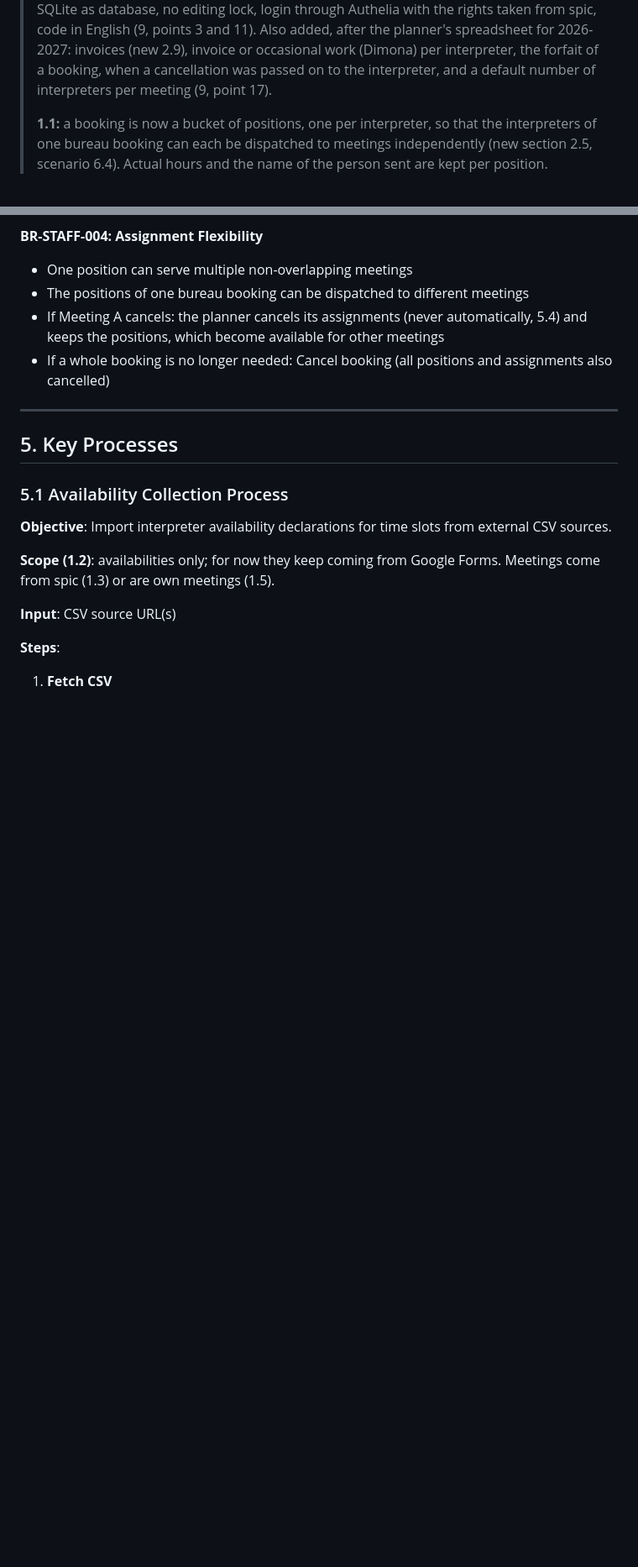
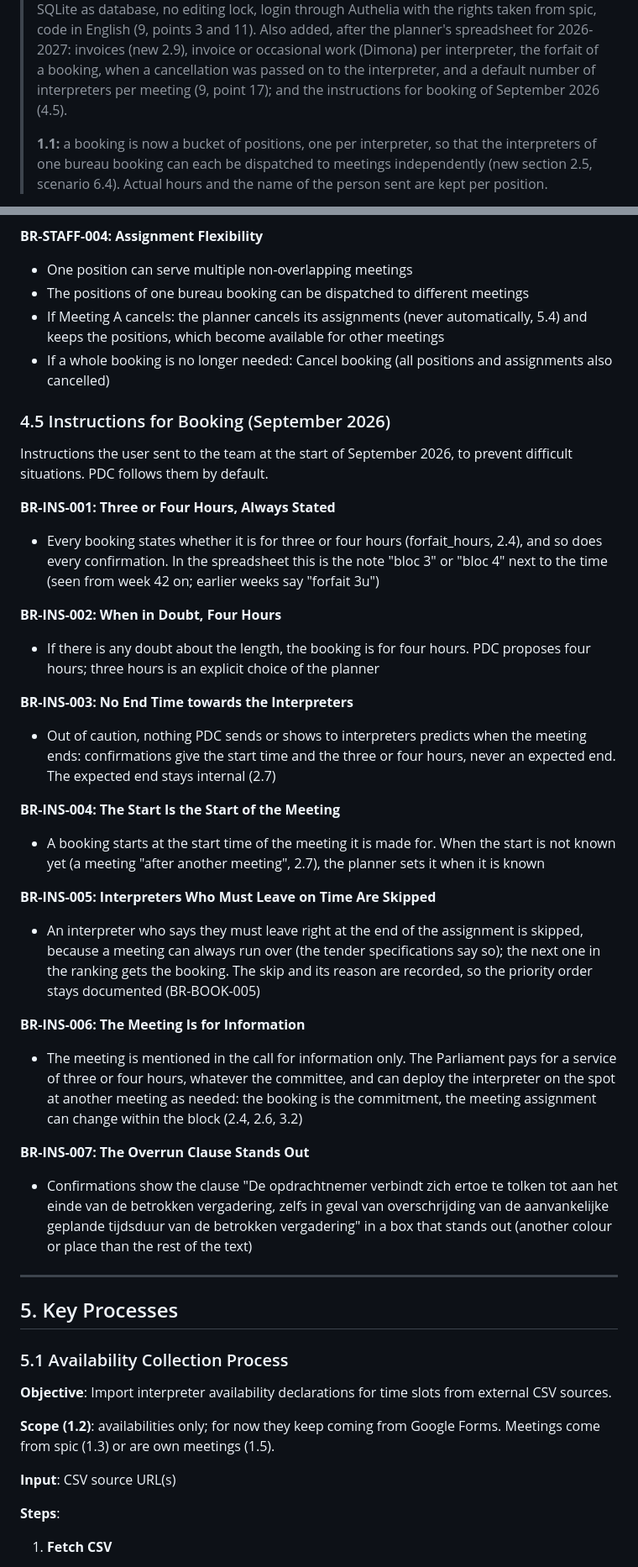
Before and after one commit to bvelsac/matcher, a Markdown page: docs/functional-analysis.md, 2 parts joined by grey strips. Shown at 84% size. Drawn GitHub-style; blank space fills up the shorter version.

```diff
--- a/docs/functional-analysis.md
+++ b/docs/functional-analysis.md
@@ -19,7 +19,8 @@
 > rights taken from spic, code in English (9, points 3 and 11). Also added, after the planner's
 > spreadsheet for 2026-2027: invoices (new 2.9), invoice or occasional work (Dimona) per interpreter, the forfait of a
 > booking, when a cancellation was passed on to the interpreter, and a default number of
-> interpreters per meeting (9, point 17).
+> interpreters per meeting (9, point 17); and the instructions for booking of September 2026
+> (4.5).
 >
 > **1.1:** a booking is now a bucket of positions, one per interpreter, so that the
 > interpreters of one bureau booking can each be dispatched to meetings independently
@@ -773,6 +779,31 @@ RETURN positions_created, remaining_need
 - The positions of one bureau booking can be dispatched to different meetings
 - If Meeting A cancels: the planner cancels its assignments (never automatically, 5.4) and keeps the positions, which become available for other meetings
 - If a whole booking is no longer needed: Cancel booking (all positions and assignments also cancelled)
+
+### 4.5 Instructions for Booking (September 2026)
+
+Instructions the user sent to the team at the start of September 2026, to prevent difficult situations. PDC follows them by default.
+
+**BR-INS-001: Three or Four Hours, Always Stated**
+- Every booking states whether it is for three or four hours (forfait_hours, 2.4), and so does every confirmation. In the spreadsheet this is the note "bloc 3" or "bloc 4" next to the time (seen from week 42 on; earlier weeks say "forfait 3u")
+
+**BR-INS-002: When in Doubt, Four Hours**
+- If there is any doubt about the length, the booking is for four hours. PDC proposes four hours; three hours is an explicit choice of the planner
+
+**BR-INS-003: No End Time towards the Interpreters**
+- Out of caution, nothing PDC sends or shows to interpreters predicts when the meeting ends: confirmations give the start time and the three or four hours, never an expected end. The expected end stays internal (2.7)
+
+**BR-INS-004: The Start Is the Start of the Meeting**
+- A booking starts at the start time of the meeting it is made for. When the start is not known yet (a meeting "after another meeting", 2.7), the planner sets it when it is known
+
+**BR-INS-005: Interpreters Who Must Leave on Time Are Skipped**
+- An interpreter who says they must leave right at the end of the assignment is skipped, because a meeting can always run over (the tender specifications say so); the next one in the ranking gets the booking. The skip and its reason are recorded, so the priority order stays documented (BR-BOOK-005)
+
+**BR-INS-006: The Meeting Is for Information**
+- The meeting is mentioned in the call for information only. The Parliament pays for a service of three or four hours, whatever the committee, and can deploy the interpreter on the spot at another meeting as needed: the booking is the commitment, the meeting assignment can change within the block (2.4, 2.6, 3.2)
+
+**BR-INS-007: The Overrun Clause Stands Out**
+- Confirmations show the clause "De opdrachtnemer verbindt zich ertoe te tolken tot aan het einde van de betrokken vergadering, zelfs in geval van overschrijding van de aanvankelijke geplande tijdsduur van de betrokken vergadering" in a box that stands out (another colour or place than the rest of the text)
 
 ---
 
```
Also changed, not shown: other parts of docs/functional-analysis.md (+9 -4 lines), docs/development-plan.md (+2 -0 lines).
